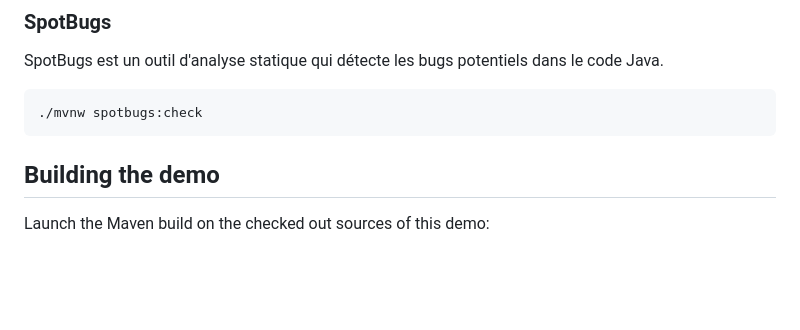
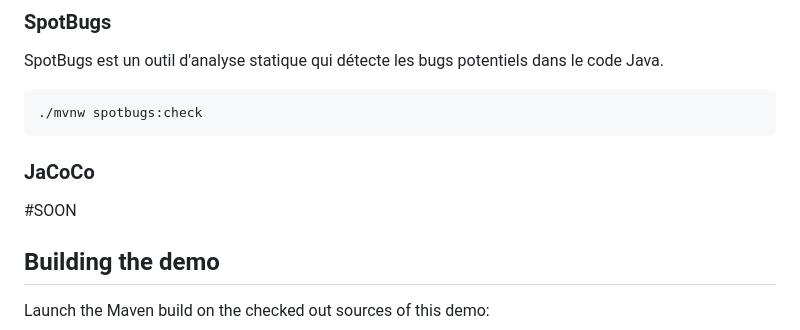
Before and after one commit to CCM2023-OpenShift/m2ccm-OpenshiftProject, a Markdown page: README.md, the part around the change. Drawn GitHub-style; blank space fills up the shorter version.

````diff
--- a/README.md
+++ b/README.md
@@ -52,6 +52,10 @@ SpotBugs est un outil d'analyse statique qui détecte les bugs potentiels dans l
 ```shell
 ./mvnw spotbugs:check
 ```
+
+### JaCoCo
+
+#SOON
 
 ## Building the demo
 
````
